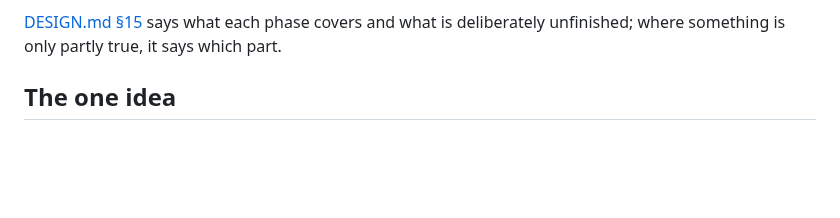
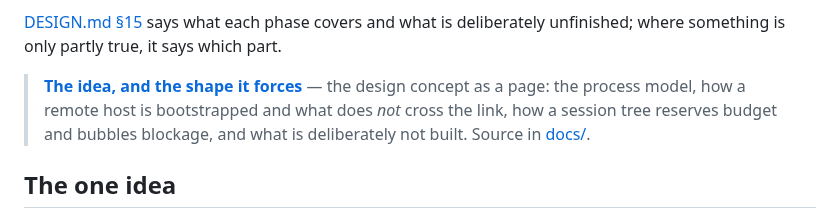
Before and after one commit to YounghyeonPark/agbrte, a Markdown page: README.md, the part around the change. Rendered like a GitHub page; blank space fills up the shorter version.

Commit message:
Publish the design concept as a page
An artifact on claude.ai is private by default and needs an account even
once shared, which makes it the wrong place for something whose whole
purpose is being shown to people. The repository is already public, so
the page goes in it and GitHub Pages serves it.

Three inline SVG diagrams — the process model, a remote host and what
does not cross the link, and how a session tree reserves budget downward
while blockage bubbles upward — plus the screenshots the end-to-end
suite captures from the running app.

Screenshots as files rather than data URIs. Inlining them makes one
self-contained artifact and a 133 KB blob that git cannot diff and
nobody can regenerate; beside the page they stay replaceable by
re-running `npx playwright test shots`.

Every figure states one claim and labels its arrows, and every number in
the prose is read from the source rather than recalled — tree limits
from TREE_LIMITS, the eight transport rows from transports.ts, the
protocol version from sessionProtocol.ts.

The last section is the one that earns the rest: what is not built,
including the failure this project produces most reliably — correct code
behind a seam nobody crosses. A design document that records its own
misses is easier to believe about everything else.

Verified by rendering: images load, no console errors, and the body does
not scroll sideways at 1280px.

```diff
--- a/README.md
+++ b/README.md
@@ -45,6 +45,12 @@ has only been run with a stub agent at the far end.
 
 [DESIGN.md §15](DESIGN.md) says what each phase covers and what is deliberately
 unfinished; where something is only partly true, it says which part.
+
+> **[The idea, and the shape it forces](https://younghyeonpark.github.io/agbrte/)** — the
+> design concept as a page: the process model, how a remote host is bootstrapped
+> and what does *not* cross the link, how a session tree reserves budget and
+> bubbles blockage, and what is deliberately not built. Source in
+> [docs/](docs/).
 
 ## The one idea
 
```
Also changed, not shown: docs/shots/01-dashboard.png (added), docs/shots/02-session.png (added), docs/shots/03-phone.png (added), 1 other file.
